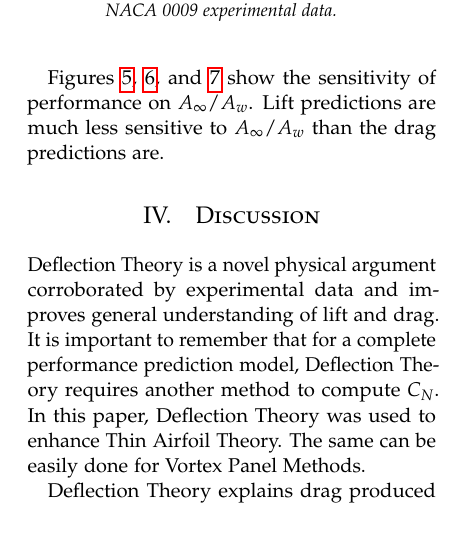
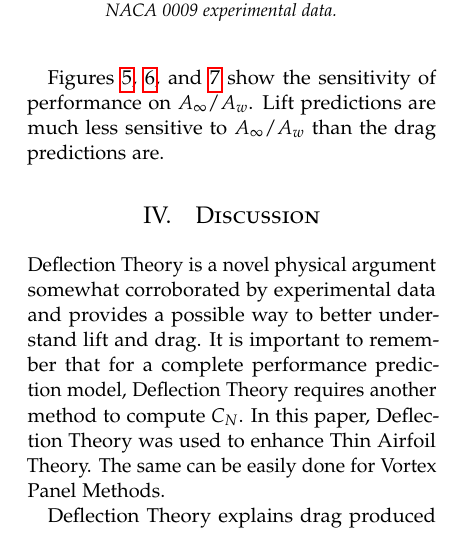
Before and after one commit to rlee32/airfoil_deflection_model, a LaTeX paper (paper.tex, which reads discussion.tex): part of one column of page 3 of 4, cut so that both start at the same text. Compiled offline with pdfLaTeX.

Commit message:
Tone down claims

```diff
--- a/discussion.tex
+++ b/discussion.tex
@@ -1,6 +1,6 @@
 \section{Discussion}
 
-Deflection Theory is a novel physical argument corroborated by experimental data and improves general understanding of lift and drag.
+Deflection Theory is a novel physical argument somewhat corroborated by experimental data and provides a possible way to better understand lift and drag.
 It is important to remember that for a complete performance prediction model, Deflection Theory requires another method to compute \(C_N\).
 In this paper, Deflection Theory was used to enhance Thin Airfoil Theory.
 The same can be easily done for Vortex Panel Methods.
```
Also changed, not shown: paper.pdf.
